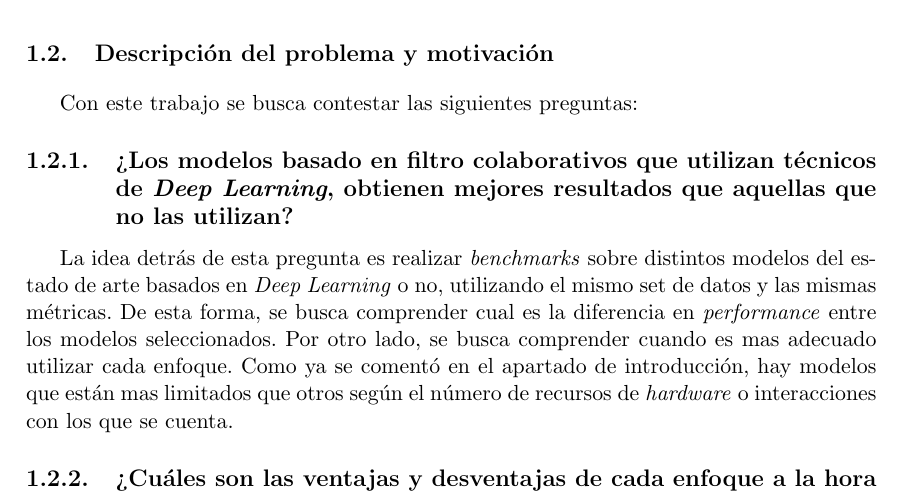
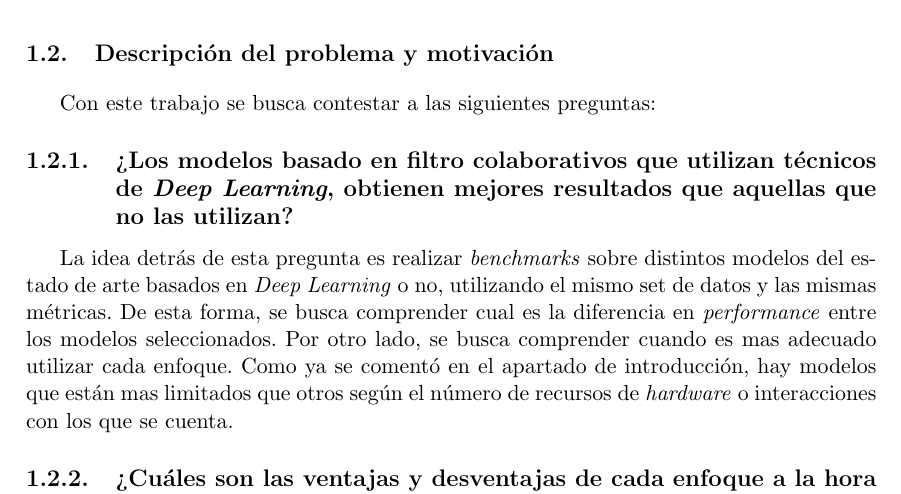
Before and after one commit to adrianmarino/thesis-paper, a LaTeX thesis (docs/thesis/thesis.tex): part of page 14 of 66, cut so that both start at the same text. Compiled offline with pdfLaTeX.

Commit message:
review: make corrections

```diff
--- a/docs/thesis/thesis.tex
+++ b/docs/thesis/thesis.tex
@@ -283,7 +283,7 @@ forma, es posible utilizarlos en dominios con una gran cantidad de datos.
 \clearpage
 \section{Descripción del problema y motivación}
 
-Con este trabajo se busca contestar las siguientes preguntas:
+Con este trabajo se busca contestar a las siguientes preguntas:
 
 \subsection{¿Los modelos basado en filtro colaborativos que utilizan técnicos de \textit{Deep Learning}, obtienen mejores resultados que aquellas que no las utilizan?}
 
```
Also changed, not shown: docs/thesis/thesis.pdf.
